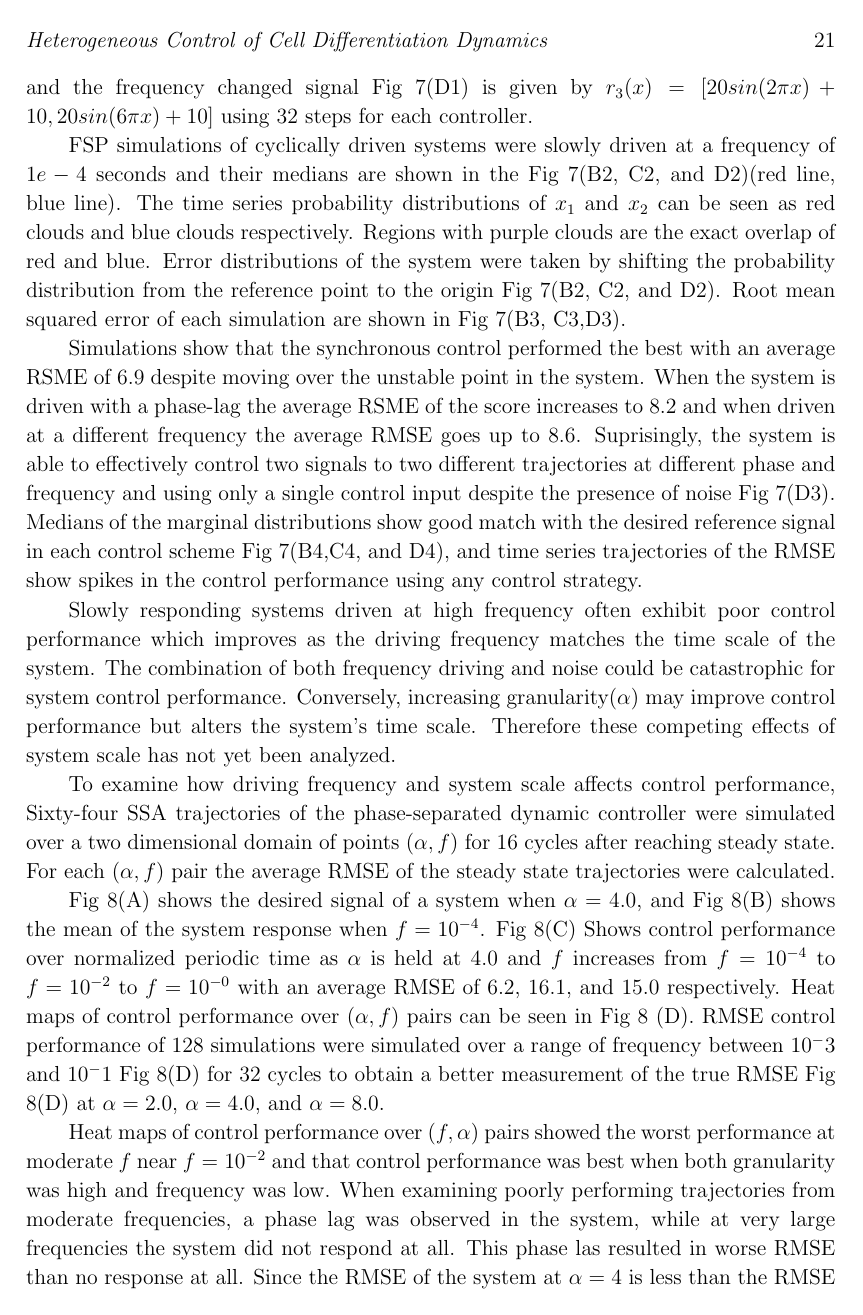
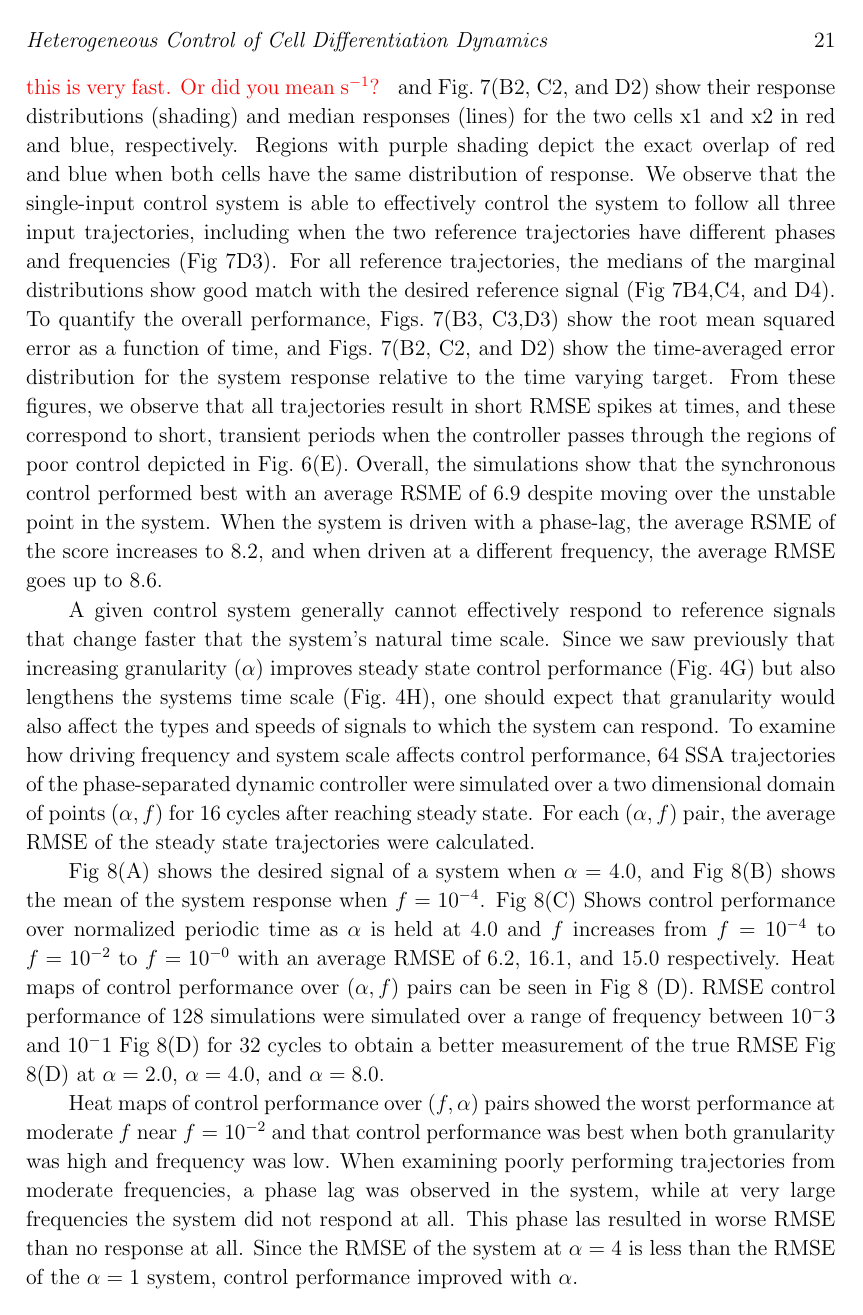
Before and after one commit to michaelpmay/PhysBio2023, a LaTeX paper (paper.tex): page 21 of 24. Compiled offline with pdfLaTeX.

Commit message:
edit first half of trajectory section.

```diff
--- a/paper.tex
+++ b/paper.tex
@@ -554,12 +557,11 @@ FAC and PAC control performance over the domain of static set points Fig\ref{Ctr
 \vspace{-0.2in}
 \end{figure*}
 
-In \ref{Methods}, we developed a method to control the dynamics of a slowly changing system on a predefined path $r(x)$ by cycling through controllers at a fixed frequency. Thirty-two controllers were optimized along a pathway in order to target an in-sync reference point \ref{CR}, a phase lagged reference point \ref{CR}, or frequency separated reference point\ref{CR}(A). The synchronous signal is given by Fig \ref{CR}(B1) $r_1(x)=[20 sin(2 \pi x)+10, 20 sin(2 \pi x)+10]$, the phase lagged signal Fig \ref{CR}(C1) is given by $r_2(x)=[20 sin(2 \pi x)+10, 20 cos(2 \pi x)+10]$, and the frequency changed signal Fig \ref{CR}(D1) is given by $r_3(x)=[20 sin(2 \pi x)+10, 20 sin(6 \pi x)+10]$ using 32 steps for each controller.
+We developed a method (Section \ref{sec:Dynamic}) to control the system dynamics to follow a predefined path $r(x)$ by cycling through controllers optimized for individual states along that path. Specifically, we found 32 controllers along each three representative pathways, including an in-sync reference point (Fig.\ \ref{CR}B1), a phase lagged reference point (Fig.\ \ref{CR}C1),  and a  frequency separated reference point (Fig.\ \ref{CR}D1). The synchronous signal is given by Fig \ref{CR}(B1) $r_1(x)=[20 sin(2 \pi x)+10, 20 sin(2 \pi x)+10]$, the phase lagged signal Fig \ref{CR}(C1) is given by $r_2(x)=[20 sin(2 \pi x)+10, 20 cos(2 \pi x)+10]$, and the frequency changed signal Fig \ref{CR}(D1) is given by $r_3(x)=[20 sin(2 \pi x)+10, 20 sin(6 \pi x)+10]$ using 32 steps for each controller.
 
-FSP simulations of cyclically driven systems were slowly driven at a frequency of $1e-4$ seconds and their medians are shown in the Fig \ref{CR}(B2, C2, and D2)(red line, blue line). The time series probability distributions of $x_1$ and $x_2$ can be seen as red clouds and blue clouds respectively. Regions with purple clouds are the exact overlap of red and blue. Error distributions of the system were taken by shifting the probability distribution from the reference point to the origin Fig \ref{CR}(B2, C2, and D2). Root mean squared error of each simulation are shown in Fig \ref{CR}(B3, C3,D3).
-
-Simulations show that the synchronous control performed the best with an average RSME of $6.9$ despite moving over the unstable point in the system. When the system is driven with a phase-lag the average RSME of the score increases to $8.2$ and when driven at a different frequency the average RMSE goes up to $8.6$.
-Suprisingly, the system is able to effectively control two signals to two different trajectories at different phase and frequency and using only a single control input despite the presence of noise Fig \ref{CR}(D3). Medians of the marginal distributions show good match with the desired reference signal in each control scheme Fig \ref{CR}(B4,C4, and D4), and time series trajectories of the RMSE show spikes in the control performance using any control strategy.
+FSP simulations for these cyclically driven systems were slowly driven at a frequency of $1e-4$ seconds \brian[Check units. This doesn't make sense.  did you mean period?  If so, this is very fast.  Or did you mean s$^{-1}$?] and Fig.\ \ref{CR}(B2, C2, and D2) show their response distributions (shading) and median responses (lines) for the two cells x1 and x2 in red and blue, respectively. Regions with purple shading depict the exact overlap of red and blue when both cells have the same distribution of response. We observe that the single-input control system is able to effectively control the system to follow all three input trajectories, including when the two reference trajectories have different phases and frequencies (Fig \ref{CR}D3).
+For all reference trajectories, the medians of the marginal distributions show good match with the desired reference signal (Fig \ref{CR}B4,C4, and D4). To quantify the overall performance, Figs.\ \ref{CR}(B3, C3,D3) show the root mean squared error as a function of time,
+and Figs.\ \ref{CR}(B2, C2, and D2) show the time-averaged error distribution for the system response relative to the time varying target. From these figures, we observe that all trajectories result in short RMSE spikes at times, and these correspond to short, transient periods when the controller passes through the regions of poor control depicted in Fig.\ \ref{CtrlP}(E). Overall, the simulations show that the synchronous control performed best with an average RSME of $6.9$ despite moving over the unstable point in the system. When the system is driven with a phase-lag, the average RSME of the score increases to $8.2$, and when driven at a different frequency, the average RMSE goes up to $8.6$.
 
 \begin{figure*}
 \begin{center}
@@ -571,9 +573,13 @@ Suprisingly, the system is able to effectively control two signals to two differ
 \vspace{-0.2in}
 \end{figure*}
 
-Slowly responding systems driven at high frequency often exhibit poor control performance which improves as the driving frequency matches the time scale of the system.  The combination of both frequency driving and noise could be catastrophic for system control performance. Conversely, increasing granularity($\alpha$) may improve control performance but alters the system's time scale. Therefore these competing effects of system scale has not yet been analyzed.
+%Slowly responding systems driven at high frequency often exhibit poor control performance which improves as the driving frequency matches the time scale of the system.  The combination of both frequency driving and noise could be catastrophic for system control performance.
+A given control system generally cannot effectively respond to reference signals that change faster that the system's natural time scale. Since we saw previously that increasing granularity ($\alpha$) improves steady state control performance (Fig.\ \ref{Time}G) but also lengthens the systems time scale (Fig.\ \ref{Time}H), one should expect that granularity would also affect the types and speeds of signals to which the system can respond.
+To examine how driving frequency and system scale affects control performance, 64 SSA trajectories of the phase-separated dynamic controller were simulated over a two dimensional domain of points $(\alpha,f)$ for 16 cycles after reaching steady state. For each $(\alpha,f)$ pair, the average RMSE of the steady state trajectories were calculated.
 
-To examine how driving frequency and system scale affects control performance, Sixty-four SSA trajectories of the phase-separated dynamic controller were simulated over a two dimensional domain of points $(\alpha,f)$ for 16 cycles after reaching steady state. For each $(\alpha,f)$ pair the average RMSE of the steady state trajectories were calculated.
+
+%Brian got here
+
 
 Fig \ref{CRG}(A) shows the desired signal of a system when $\alpha = 4.0$, and Fig \ref{CRG}(B) shows the mean of the system response when $f=10^{-4}$. Fig \ref{CRG}(C) Shows control performance over normalized periodic time as $\alpha$ is held at $4.0$ and $f$ increases from $f=10^{-4}$ to $f=10^{-2}$ to $f=10^{-0}$ with an average RMSE of 6.2, 16.1, and 15.0 respectively. Heat maps of control performance over $(\alpha,f)$ pairs can be seen in Fig \ref{CRG} (D). RMSE control performance of 128 simulations were simulated over a range of frequency between $10^-3$ and $10^-1$ Fig \ref{CRG}(D) for 32 cycles to obtain a better measurement of the true RMSE Fig \ref{CRG}(D) at $\alpha=2.0$, $\alpha=4.0$, and $\alpha=8.0$.
 
```
Also changed, not shown: paper.pdf, paper.tex (9 more changed lines), 2 other files.
